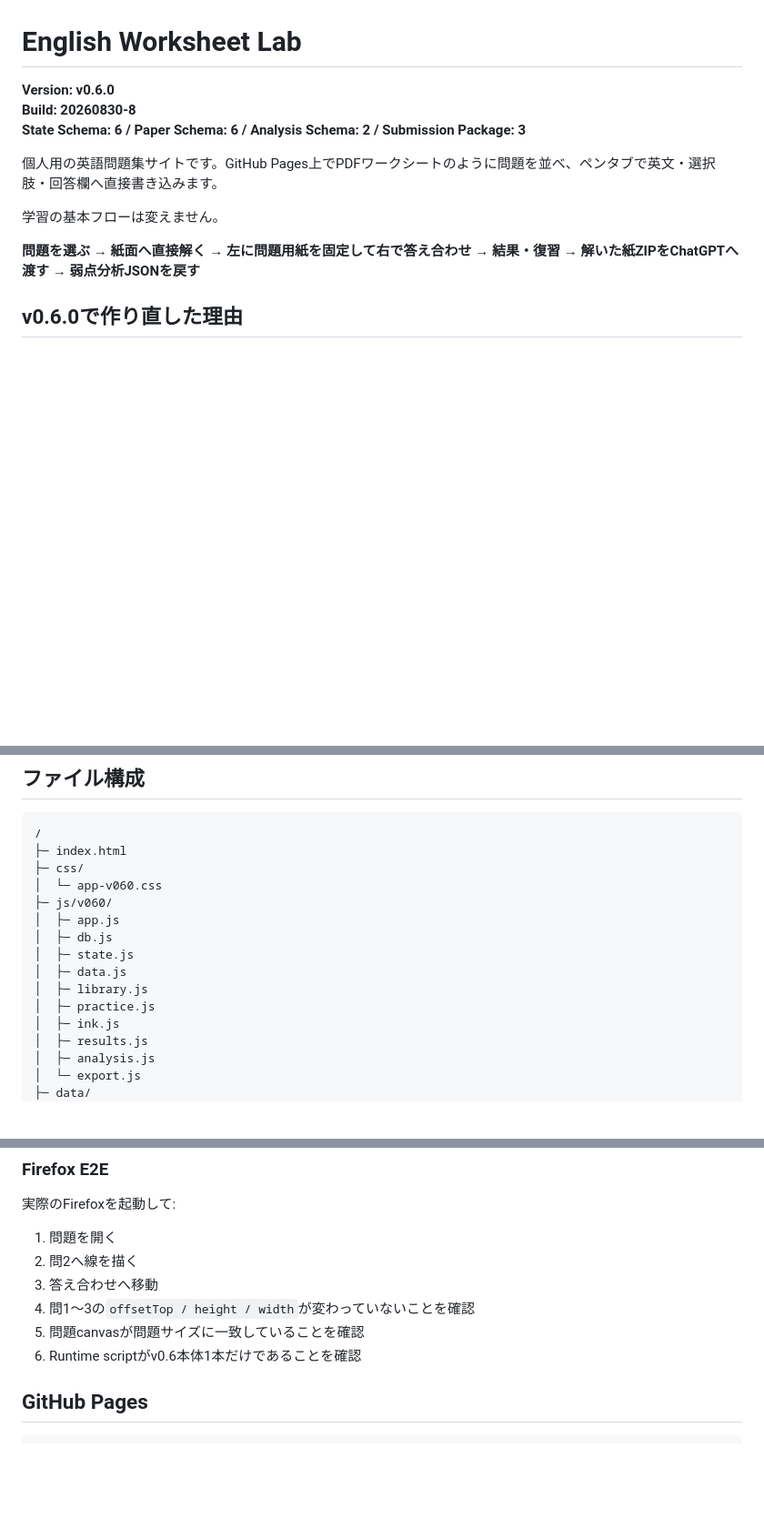
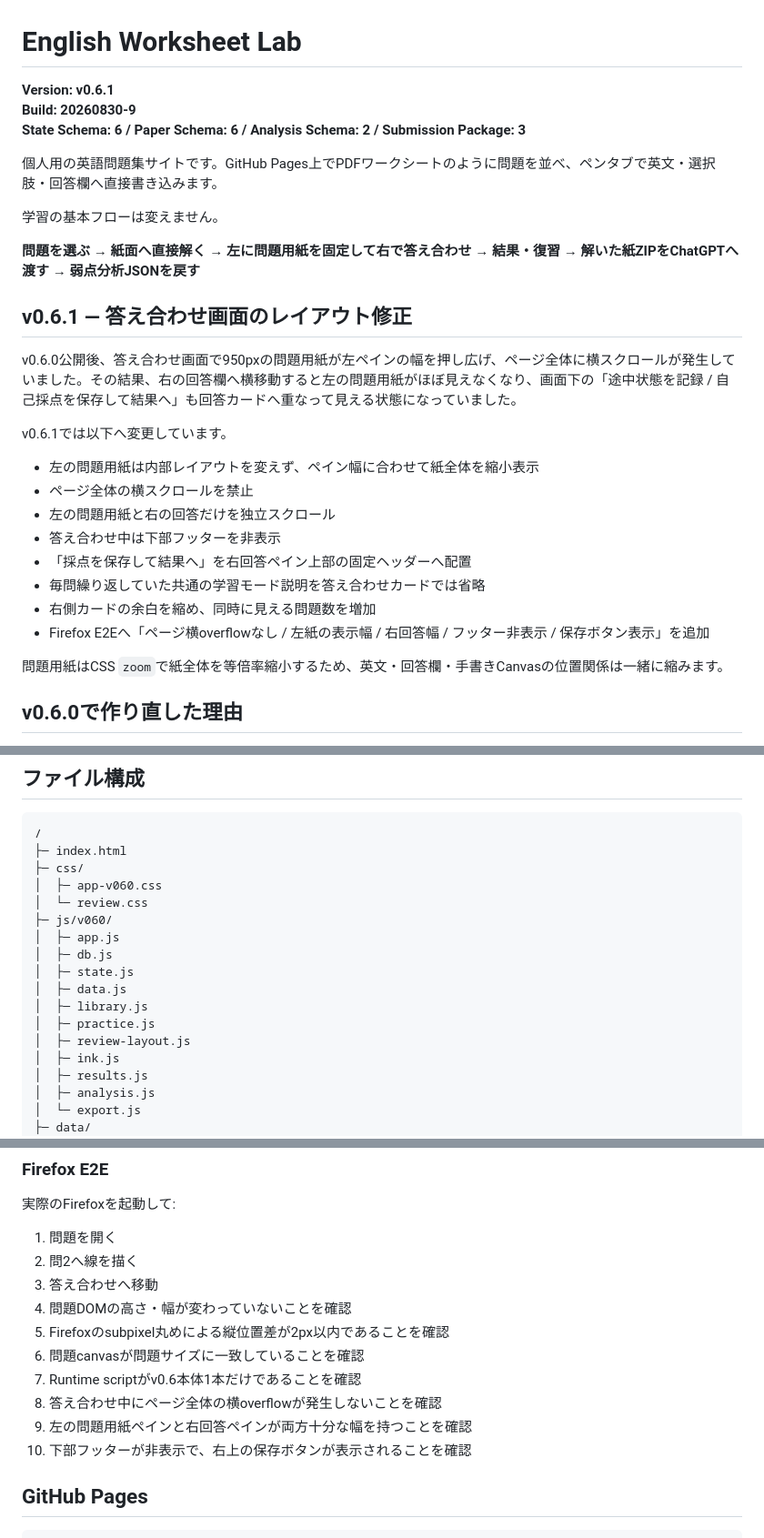
Before and after one commit to EliteMay/english, a Markdown page: README.md, 3 parts joined by grey strips. Shown at 91% size. GitHub-like rendering; blank space fills up the shorter version.

Commit message:
Document v0.6.1 answer-check layout fix

```diff
--- a/README.md
+++ b/README.md
@@ -1,7 +1,7 @@
 # English Worksheet Lab
 
-**Version: v0.6.0**
-**Build: 20260830-8**
+**Version: v0.6.1**
+**Build: 20260830-9**
 **State Schema: 6 / Paper Schema: 6 / Analysis Schema: 2 / Submission Package: 3**
 
 個人用の英語問題集サイトです。GitHub Pages上でPDFワークシートのように問題を並べ、ペンタブで英文・選択肢・回答欄へ直接書き込みます。
@@ -9,6 +9,23 @@
 学習の基本フローは変えません。
 
 **問題を選ぶ → 紙面へ直接解く → 左に問題用紙を固定して右で答え合わせ → 結果・復習 → 解いた紙ZIPをChatGPTへ渡す → 弱点分析JSONを戻す**
+
+## v0.6.1 — 答え合わせ画面のレイアウト修正
+
+v0.6.0公開後、答え合わせ画面で950pxの問題用紙が左ペインの幅を押し広げ、ページ全体に横スクロールが発生していました。その結果、右の回答欄へ横移動すると左の問題用紙がほぼ見えなくなり、画面下の「途中状態を記録 / 自己採点を保存して結果へ」も回答カードへ重なって見える状態になっていました。
+
+v0.6.1では以下へ変更しています。
+
+- 左の問題用紙は内部レイアウトを変えず、ペイン幅に合わせて紙全体を縮小表示
+- ページ全体の横スクロールを禁止
+- 左の問題用紙と右の回答だけを独立スクロール
+- 答え合わせ中は下部フッターを非表示
+- 「採点を保存して結果へ」を右回答ペイン上部の固定ヘッダーへ配置
+- 毎問繰り返していた共通の学習モード説明を答え合わせカードでは省略
+- 右側カードの余白を縮め、同時に見える問題数を増加
+- Firefox E2Eへ「ページ横overflowなし / 左紙の表示幅 / 右回答幅 / フッター非表示 / 保存ボタン表示」を追加
+
+問題用紙はCSS `zoom`で紙全体を等倍率縮小するため、英文・回答欄・手書きCanvasの位置関係は一緒に縮みます。
 
 ## v0.6.0で作り直した理由
 
@@ -189,7 +210,8 @@ README・画面・ChatGPT依頼文へ同じルールをばらばらに直書き
 /
 ├─ index.html
 ├─ css/
-│  └─ app-v060.css
+│  ├─ app-v060.css
+│  └─ review.css
 ├─ js/v060/
 │  ├─ app.js
 │  ├─ db.js
@@ -197,6 +219,7 @@ README・画面・ChatGPT依頼文へ同じルールをばらばらに直書き
 │  ├─ data.js
 │  ├─ library.js
 │  ├─ practice.js
+│  ├─ review-layout.js
 │  ├─ ink.js
 │  ├─ results.js
 │  ├─ analysis.js
@@ -243,9 +266,13 @@ GitHub Actionsで次を実行します。
 1. 問題を開く
 2. 問2へ線を描く
 3. 答え合わせへ移動
-4. 問1〜3の`offsetTop / height / width`が変わっていないことを確認
-5. 問題canvasが問題サイズに一致していることを確認
-6. Runtime scriptがv0.6本体1本だけであることを確認
+4. 問題DOMの高さ・幅が変わっていないことを確認
+5. Firefoxのsubpixel丸めによる縦位置差が2px以内であることを確認
+6. 問題canvasが問題サイズに一致していることを確認
+7. Runtime scriptがv0.6本体1本だけであることを確認
+8. 答え合わせ中にページ全体の横overflowが発生しないことを確認
+9. 左の問題用紙ペインと右回答ペインが両方十分な幅を持つことを確認
+10. 下部フッターが非表示で、右上の保存ボタンが表示されることを確認
 
 ## GitHub Pages
 
```
Also changed, not shown: other parts of README.md (+5 -1 lines).
